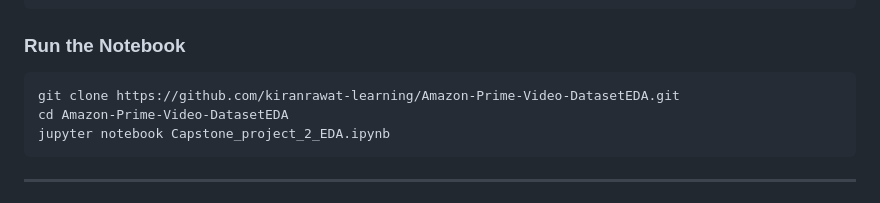
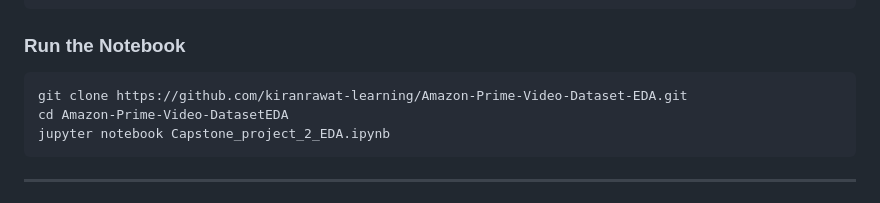
Before and after one commit to kiranrawat-learning/Amazon-Prime-Video-Dashboard-Analysis, a Markdown page: README.md, the part around the change. Drawn GitHub-style.

Commit message:
Fix notebook link in README

````diff
--- a/README.md
+++ b/README.md
@@ -98,7 +98,7 @@ pip install pandas numpy matplotlib seaborn jupyter
 
 ### Run the Notebook
 ```bash
-git clone https://github.com/kiranrawat-learning/Amazon-Prime-Video-DatasetEDA.git
+git clone https://github.com/kiranrawat-learning/Amazon-Prime-Video-Dataset-EDA.git
 cd Amazon-Prime-Video-DatasetEDA
 jupyter notebook Capstone_project_2_EDA.ipynb
 ```
````
